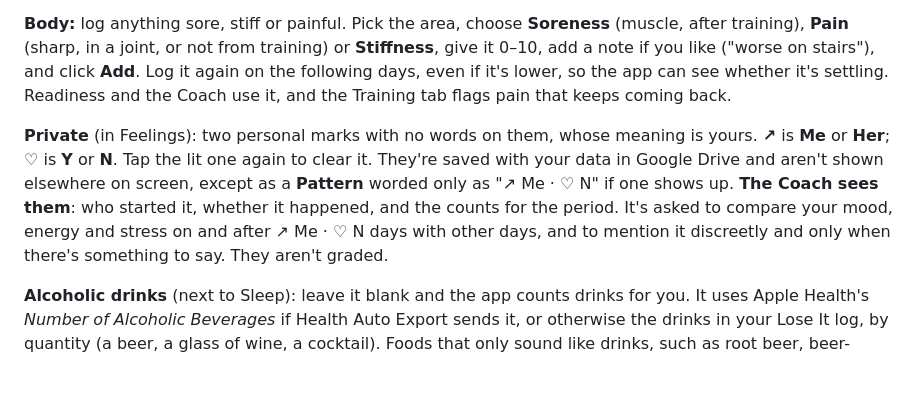
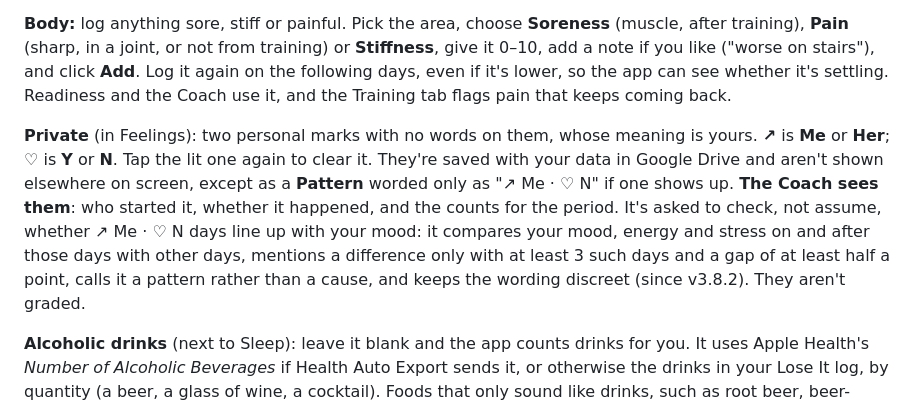
Before and after one commit to abgentner/health-sync, a Markdown page: README.md, the part around the change. Rendered like a GitHub page; blank space fills up the shorter version.

Commit message:
Docs: describe the v3.8.2 Coach check in README and CHANGELOG
Co-Authored-By: Claude Opus 5.5 <noreply@anthropic.com>

```diff
--- a/README.md
+++ b/README.md
@@ -382,7 +382,7 @@ The **Daily anchors** boxes are at the top (see above). Below them, record your
 
 **Body:** log anything sore, stiff or painful. Pick the area, choose **Soreness** (muscle, after training), **Pain** (sharp, in a joint, or not from training) or **Stiffness**, give it 0–10, add a note if you like ("worse on stairs"), and click **Add**. Log it again on the following days, even if it's lower, so the app can see whether it's settling. Readiness and the Coach use it, and the Training tab flags pain that keeps coming back.
 
-**Private** (in Feelings): two personal marks with no words on them, whose meaning is yours. **↗** is **Me** or **Her**; **♡** is **Y** or **N**. Tap the lit one again to clear it. They're saved with your data in Google Drive and aren't shown elsewhere on screen, except as a **Pattern** worded only as "↗ Me · ♡ N" if one shows up. **The Coach sees them**: who started it, whether it happened, and the counts for the period. It's asked to compare your mood, energy and stress on and after ↗ Me · ♡ N days with other days, and to mention it discreetly and only when there's something to say. They aren't graded.
+**Private** (in Feelings): two personal marks with no words on them, whose meaning is yours. **↗** is **Me** or **Her**; **♡** is **Y** or **N**. Tap the lit one again to clear it. They're saved with your data in Google Drive and aren't shown elsewhere on screen, except as a **Pattern** worded only as "↗ Me · ♡ N" if one shows up. **The Coach sees them**: who started it, whether it happened, and the counts for the period. It's asked to check, not assume, whether ↗ Me · ♡ N days line up with your mood: it compares your mood, energy and stress on and after those days with other days, mentions a difference only with at least 3 such days and a gap of at least half a point, calls it a pattern rather than a cause, and keeps the wording discreet (since v3.8.2). They aren't graded.
 
 **Alcoholic drinks** (next to Sleep): leave it blank and the app counts drinks for you. It uses Apple Health's *Number of Alcoholic Beverages* if Health Auto Export sends it, or otherwise the drinks in your Lose It log, by quantity (a beer, a glass of wine, a cocktail). Foods that only sound like drinks, such as root beer, beer-battered fish or red wine vinegar, are left out. Type a number to override it, including **0** for a dry day. Drinks feed Patterns, Body & recovery and the Coach.
 
```
Also changed, not shown: CHANGELOG.md (+2 -1 lines).
